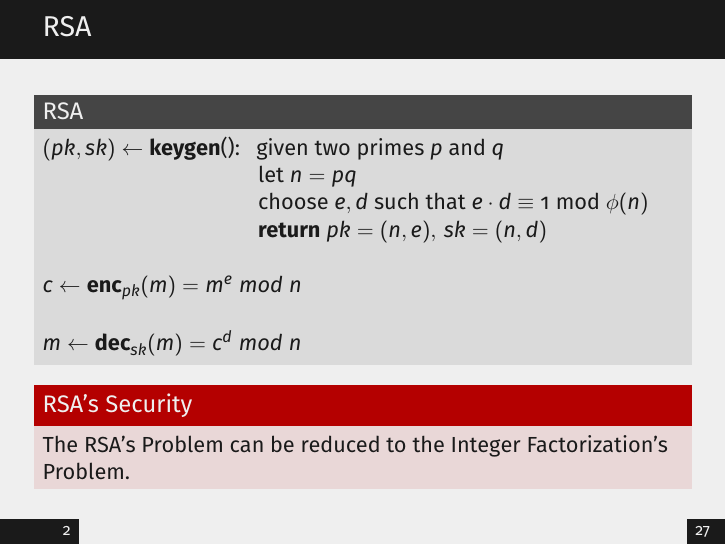
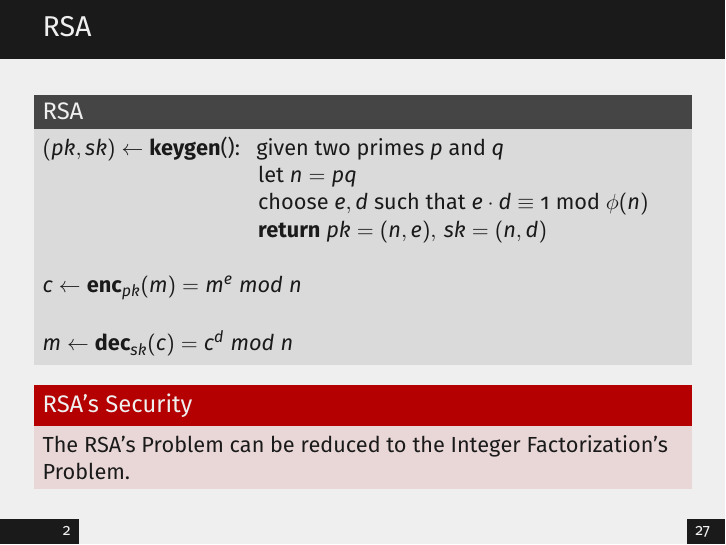
Before and after one commit to Herbrant/Shor-Algorithm, LaTeX slides (slides.tex): page 4 of 32. Compiled offline with pdfLaTeX.

Commit message:
fix: typo

```diff
--- a/slides.tex
+++ b/slides.tex
@@ -47,7 +47,7 @@
             \vspace{0.5cm}
             $c \leftarrow \textbf{enc}_{pk}(m) = m^e \; mod \; n$ \\
             \vspace{0.5cm}
-            $m \leftarrow \textbf{dec}_{sk}(m) = c^d \; mod \; n$
+            $m \leftarrow \textbf{dec}_{sk}(c) = c^d \; mod \; n$
         \end{block}
         \begin{alertblock}{RSA's Security}
             The RSA's Problem can be reduced to the Integer Factorization's Problem.
```
